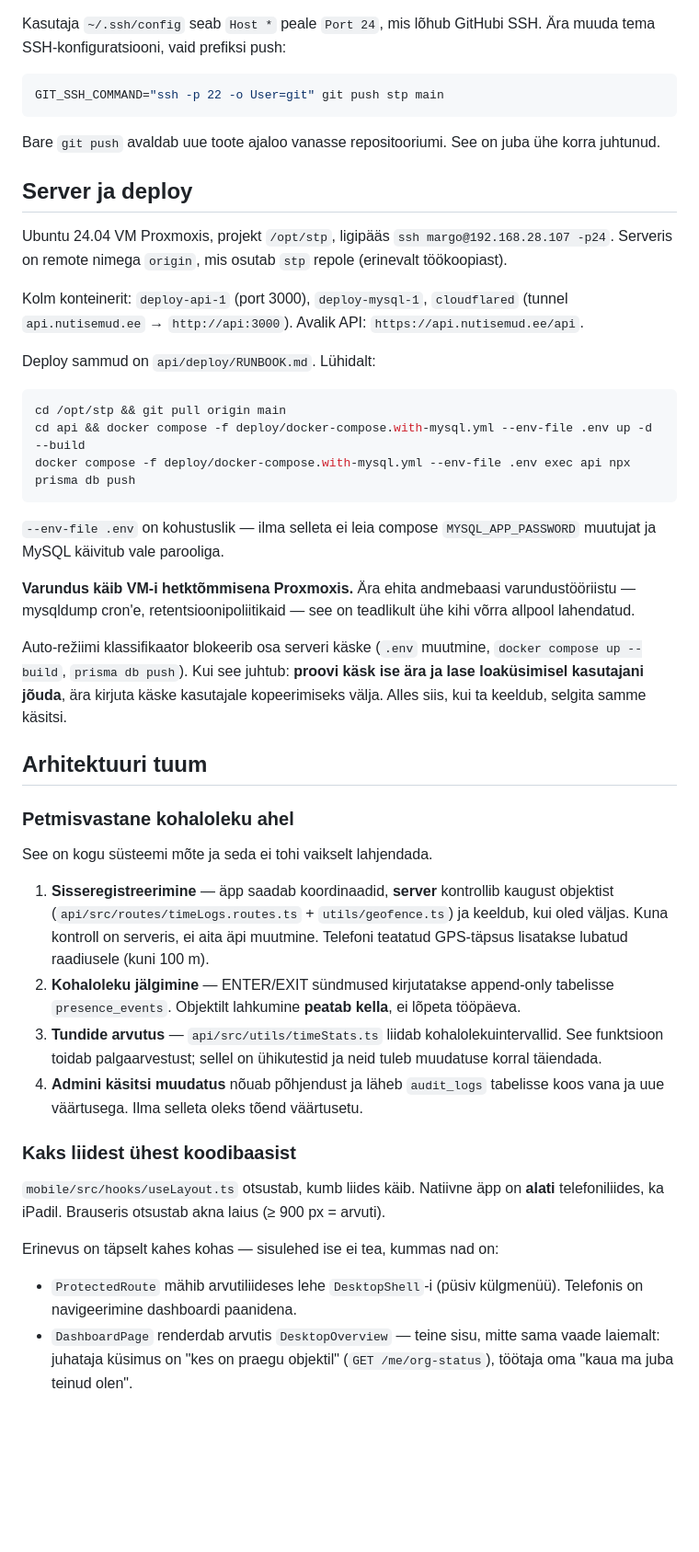
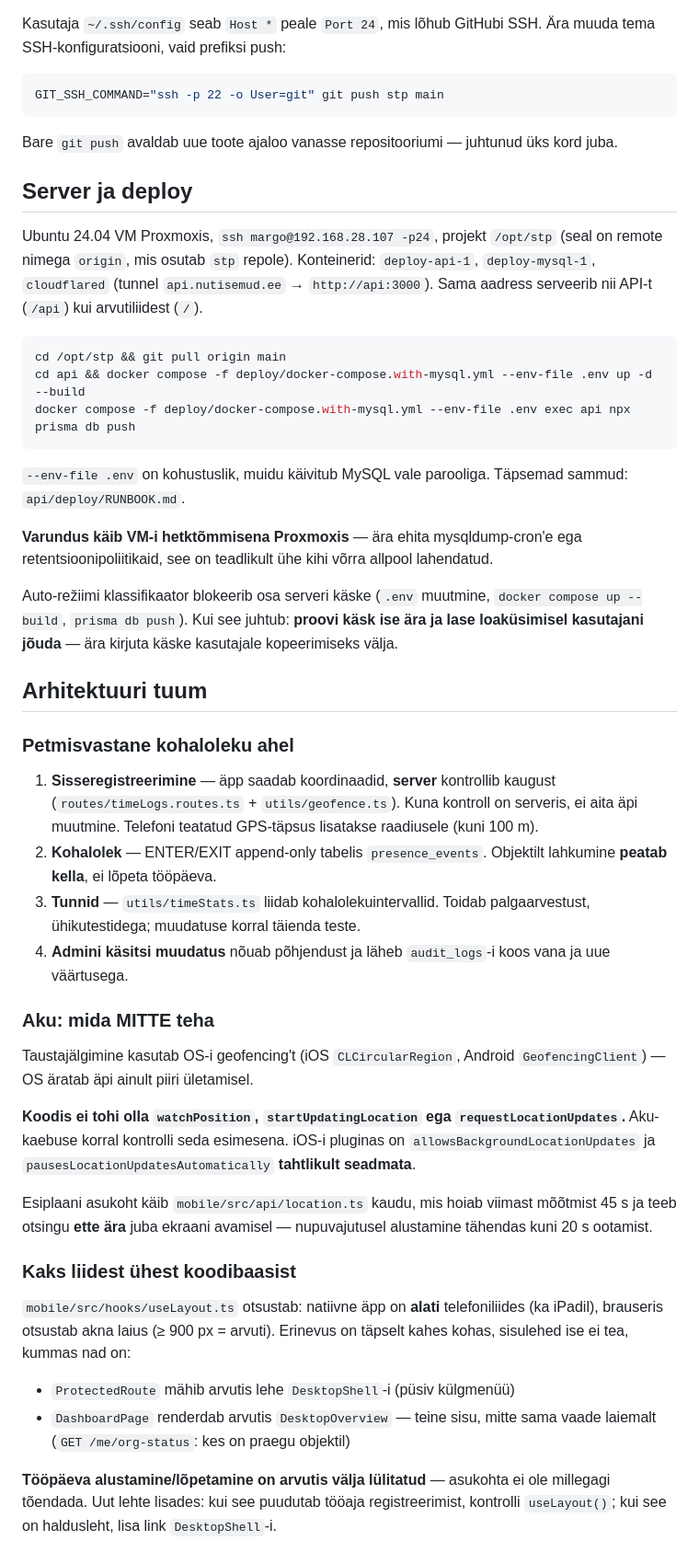
Before and after one commit to Yousven/stp, a Markdown page: CLAUDE.md, the part around one of its changes. Shown at 92% size. Rendered like a GitHub page; blank space fills up the shorter version.

````diff
--- a/CLAUDE.md
+++ b/CLAUDE.md
@@ -95,20 +74,16 @@ Kasutaja `~/.ssh/config` seab `Host *` peale `Port 24`, mis lõhub GitHubi SSH.
 GIT_SSH_COMMAND="ssh -p 22 -o User=git" git push stp main
 ```
 
-Bare `git push` avaldab uue toote ajaloo vanasse repositooriumi. See on juba
-ühe korra juhtunud.
+Bare `git push` avaldab uue toote ajaloo vanasse repositooriumi — juhtunud üks
+kord juba.
 
 ## Server ja deploy
 
-Ubuntu 24.04 VM Proxmoxis, projekt `/opt/stp`, ligipääs `ssh margo@192.168.28.107 -p24`.
-Serveris on remote nimega `origin`, mis osutab `stp` repole (erinevalt
-töökoopiast).
-
-Kolm konteinerit: `deploy-api-1` (port 3000), `deploy-mysql-1`, `cloudflared`
-(tunnel `api.nutisemud.ee` → `http://api:3000`). Avalik API:
-`https://api.nutisemud.ee/api`.
-
-Deploy sammud on `api/deploy/RUNBOOK.md`. Lühidalt:
+Ubuntu 24.04 VM Proxmoxis, `ssh margo@192.168.28.107 -p24`, projekt `/opt/stp`
+(seal on remote nimega `origin`, mis osutab `stp` repole). Konteinerid:
+`deploy-api-1`, `deploy-mysql-1`, `cloudflared` (tunnel `api.nutisemud.ee` →
+`http://api:3000`). Sama aadress serveerib nii API-t (`/api`) kui
+arvutiliidest (`/`).
 
 ```bash
 cd /opt/stp && git pull origin main
@@ -116,48 +91,57 @@ cd api && docker compose -f deploy/docker-compose.with-mysql.yml --env-file .env
 docker compose -f deploy/docker-compose.with-mysql.yml --env-file .env exec api npx prisma db push
 ```
 
-`--env-file .env` on kohustuslik — ilma selleta ei leia compose
-`MYSQL_APP_PASSWORD` muutujat ja MySQL käivitub vale parooliga.
+`--env-file .env` on kohustuslik, muidu käivitub MySQL vale parooliga. Täpsemad
+sammud: `api/deploy/RUNBOOK.md`.
 
-**Varundus käib VM-i hetktõmmisena Proxmoxis.** Ära ehita andmebaasi
-varundustööriistu — mysqldump cron'e, retentsioonipoliitikaid — see on
-teadlikult ühe kihi võrra allpool lahendatud.
+**Varundus käib VM-i hetktõmmisena Proxmoxis** — ära ehita mysqldump-cron'e ega
+retentsioonipoliitikaid, see on teadlikult ühe kihi võrra allpool lahendatud.
 
 Auto-režiimi klassifikaator blokeerib osa serveri käske (`.env` muutmine,
 `docker compose up --build`, `prisma db push`). Kui see juhtub: **proovi käsk
-ise ära ja lase loaküsimisel kasutajani jõuda**, ära kirjuta käske kasutajale
-kopeerimiseks välja. Alles siis, kui ta keeldub, selgita samme käsitsi.
+ise ära ja lase loaküsimisel kasutajani jõuda** — ära kirjuta käske kasutajale
+kopeerimiseks välja.
 
 ## Arhitektuuri tuum
 
 ### Petmisvastane kohaloleku ahel
 
-See on kogu süsteemi mõte ja seda ei tohi vaikselt lahjendada.
+1. **Sisseregistreerimine** — äpp saadab koordinaadid, **server** kontrollib
+   kaugust (`routes/timeLogs.routes.ts` + `utils/geofence.ts`). Kuna kontroll on
+   serveris, ei aita äpi muutmine. Telefoni teatatud GPS-täpsus lisatakse
+   raadiusele (kuni 100 m).
+2. **Kohalolek** — ENTER/EXIT append-only tabelis `presence_events`. Objektilt
+   lahkumine **peatab kella**, ei lõpeta tööpäeva.
+3. **Tunnid** — `utils/timeStats.ts` liidab kohalolekuintervallid. Toidab
+   palgaarvestust, ühikutestidega; muudatuse korral täienda teste.
+4. **Admini käsitsi muudatus** nõuab põhjendust ja läheb `audit_logs`-i koos
+   vana ja uue väärtusega.
 
-1. **Sisseregistreerimine** — äpp saadab koordinaadid, **server** kontrollib
-   kaugust objektist (`api/src/routes/timeLogs.routes.ts` + `utils/geofence.ts`)
-   ja keeldub, kui oled väljas. Kuna kontroll on serveris, ei aita äpi muutmine.
-   Telefoni teatatud GPS-täpsus lisatakse lubatud raadiusele (kuni 100 m).
-2. **Kohaloleku jälgimine** — ENTER/EXIT sündmused kirjutatakse append-only
-   tabelisse `presence_events`. Objektilt lahkumine **peatab kella**, ei lõpeta
-   tööpäeva.
-3. **Tundide arvutus** — `api/src/utils/timeStats.ts` liidab kohalolekuintervallid.
-   See funktsioon toidab palgaarvestust; sellel on ühikutestid ja neid tuleb
-   muudatuse korral täiendada.
-4. **Admini käsitsi muudatus** nõuab põhjendust ja läheb `audit_logs` tabelisse
-   koos vana ja uue väärtusega. Ilma selleta oleks tõend väärtusetu.
+### Aku: mida MITTE teha
+
+Taustajälgimine kasutab OS-i geofencing't (iOS `CLCircularRegion`, Android
+`GeofencingClient`) — OS äratab äpi ainult piiri ületamisel.
+
+**Koodis ei tohi olla `watchPosition`, `startUpdatingLocation` ega
+`requestLocationUpdates`.** Aku-kaebuse korral kontrolli seda esimesena.
+iOS-i pluginas on `allowsBackgroundLocationUpdates` ja
+`pausesLocationUpdatesAutomatically` **tahtlikult seadmata**.
+
+Esiplaani asukoht käib `mobile/src/api/location.ts` kaudu, mis hoiab viimast
+mõõtmist 45 s ja teeb otsingu **ette ära** juba ekraani avamisel — nupuvajutusel
+alustamine tähendas kuni 20 s ootamist.
 
 ### Kaks liidest ühest koodibaasist
 
-`mobile/src/hooks/useLayout.ts` otsustab, kumb liides käib. Natiivne äpp on
-**alati** telefoniliides, ka iPadil. Brauseris otsustab akna laius (≥ 900 px
-= arvuti).
+`mobile/src/hooks/useLayout.ts` otsustab: natiivne äpp on **alati**
+telefoniliides (ka iPadil), brauseris otsustab akna laius (≥ 900 px = arvuti).
+Erinevus on täpselt kahes kohas, sisulehed ise ei tea, kummas nad on:
 
-Erinevus on täpselt kahes kohas — sisulehed ise ei tea, kummas nad on:
+- `ProtectedRoute` mähib arvutis lehe `DesktopShell`-i (püsiv külgmenüü)
+- `DashboardPage` renderdab arvutis `DesktopOverview` — teine sisu, mitte sama
+  vaade laiemalt (`GET /me/org-status`: kes on praegu objektil)
 
-- `ProtectedRoute` mähib arvutiliideses lehe `DesktopShell`-i (püsiv
-  külgmenüü). Telefonis on navigeerimine dashboardi paanidena.
-- `DashboardPage` renderdab arvutis `DesktopOverview` — teine sisu, mitte
-  sama vaade laiemalt: juhataja küsimus on "kes on praegu objektil"
-  (`GET /me/org-status`), töötaja oma "kaua ma juba teinud olen".
+**Tööpäeva alustamine/lõpetamine on arvutis välja lülitatud** — asukohta ei ole
+millegagi tõendada. Uut lehte lisades: kui see puudutab tööaja registreerimist,
+kontrolli `useLayout()`; kui see on haldusleht, lisa link `DesktopShell`-i.
 
````
Also changed, not shown: other parts of CLAUDE.md (+68 -136 lines).
